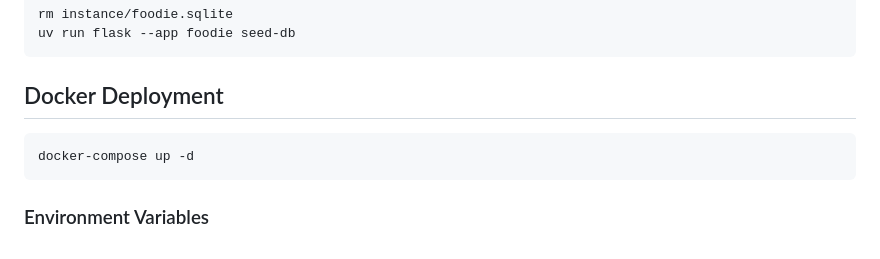
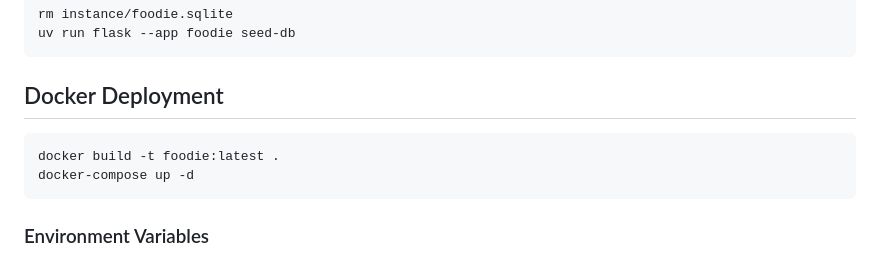
Before and after one commit to danielbeans/foodie, a Markdown page: README.md, the part around the change. Rendered like a GitHub page.

Commit message:
Fix Docker build command in README

````diff
--- a/README.md
+++ b/README.md
@@ -131,6 +131,7 @@ uv run flask --app foodie seed-db
 ## Docker Deployment
 
 ```bash
+docker build -t foodie:latest .
 docker-compose up -d
 ```
 
````
